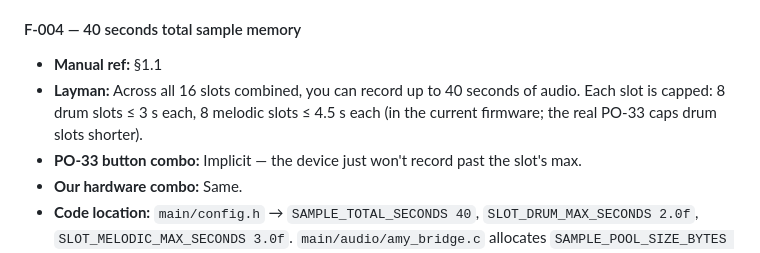
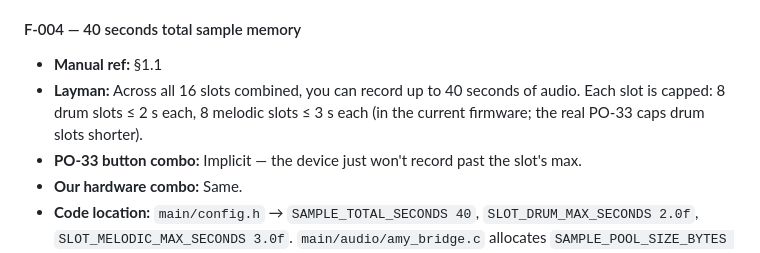
Before and after one commit to incurl/RavinePhoenix.1une.cc, a Markdown page: docs/DESIGN.md, the part around the change. Drawn GitHub-style.

Commit message:
docs(DESIGN): fix F-004 per-slot duration caps (3s/4.5s -> 2s/3s)
The layman row of F-004 claimed '8 drum slots <= 3 s each, 8 melodic
slots <= 4.5 s each' but the actual caps in main/config.h are
SLOT_DRUM_MAX_SECONDS 2.0f and SLOT_MELODIC_MAX_SECONDS 3.0f.

Verification (using the corrected caps):
  8 drum slots    x 2 s  = 16 s
  8 melodic slots x 3 s  = 24 s
  total                    = 40 s

This now matches the 'up to 40 seconds of audio' claim in the same
paragraph. The old caps (3 s / 4.5 s) would have implied a 60 s
pool, which contradicted the 40 s cap.

Verified against the actual code in main/config.h. The L2 row in
S10.3 already correctly says '2 s drums, 3 s melodic (configurable)'
- only the F-004 layman row was wrong.

No code changes - just a doc correction to match what the firmware
has always done.

```diff
--- a/docs/DESIGN.md
+++ b/docs/DESIGN.md
@@ -244,7 +244,7 @@ This is the heart of the document. Every row is one feature of the real PO-33. F
 #### F-004 — 40 seconds total sample memory
 
 - **Manual ref:** §1.1
-- **Layman:** Across all 16 slots combined, you can record up to 40 seconds of audio. Each slot is capped: 8 drum slots ≤ 3 s each, 8 melodic slots ≤ 4.5 s each (in the current firmware; the real PO-33 caps drum slots shorter).
+- **Layman:** Across all 16 slots combined, you can record up to 40 seconds of audio. Each slot is capped: 8 drum slots ≤ 2 s each, 8 melodic slots ≤ 3 s each (in the current firmware; the real PO-33 caps drum slots shorter).
 - **PO-33 button combo:** Implicit — the device just won't record past the slot's max.
 - **Our hardware combo:** Same.
 - **Code location:** `main/config.h` → `SAMPLE_TOTAL_SECONDS 40`, `SLOT_DRUM_MAX_SECONDS 2.0f`, `SLOT_MELODIC_MAX_SECONDS 3.0f`. `main/audio/amy_bridge.c` allocates `SAMPLE_POOL_SIZE_BYTES = 40 × 44100 × 2 ≈ 3.37 MB` in PSRAM.
```
